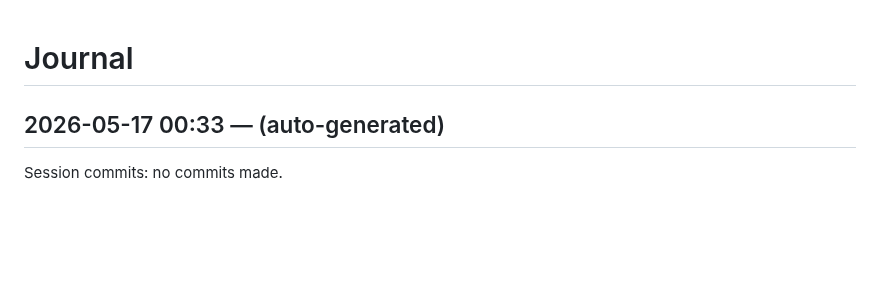
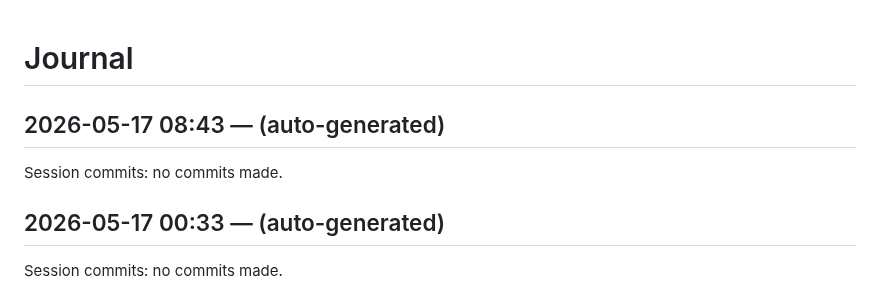
Before and after one commit to dweng0/dwengochart-renderer, a Markdown page: JOURNAL.md, the part around the change. GitHub-like rendering; blank space fills up the shorter version.

Commit message:
2026-05-17 08:43: session wrap-up

```diff
--- a/JOURNAL.md
+++ b/JOURNAL.md
@@ -1,4 +1,9 @@
 # Journal
+
+## 2026-05-17 08:43 — (auto-generated)
+
+Session commits: no commits made.
+
 
 ## 2026-05-17 00:33 — (auto-generated)
 
```
